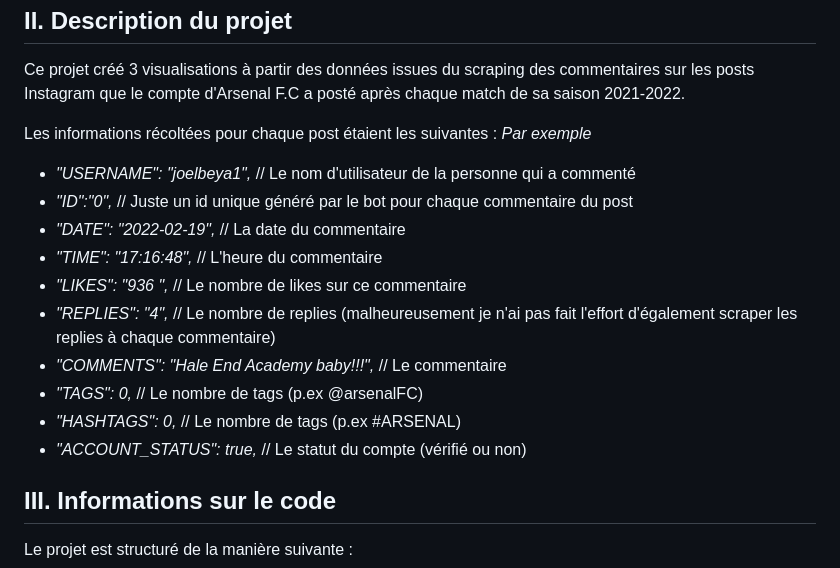
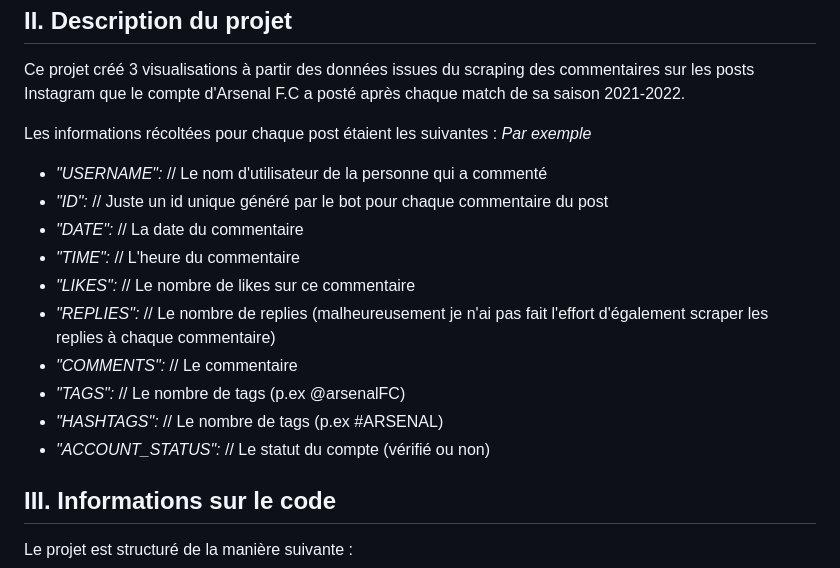
Before and after one commit to MPR329/D3_ISH, a Markdown page: README.md, the part around the change. Rendered like a GitHub page.

```diff
--- a/README.md
+++ b/README.md
@@ -10,16 +10,16 @@ Ce projet créé 3 visualisations à partir des données issues du scraping des
 
 Les informations récoltées pour chaque post étaient les suivantes :
 _Par exemple_
-* *"USERNAME": "joelbeya1",*                // Le nom d'utilisateur de la personne qui a commenté
-* *"ID":"0",*                              // Juste un id unique généré par le bot pour chaque commentaire du post
-* *"DATE": "2022-02-19",*                  // La date du commentaire
-* *"TIME": "17:16:48",*                      // L'heure du commentaire
-* *"LIKES": "936 ",*                         // Le nombre de likes sur ce commentaire
-* *"REPLIES": "4",*                          // Le nombre de replies (malheureusement je n'ai pas fait l'effort d'également scraper les replies à chaque commentaire)
-* *"COMMENTS": "Hale End Academy baby!!!",*  // Le commentaire
-* *"TAGS": 0,*                               // Le nombre de tags (p.ex @arsenalFC)
-* *"HASHTAGS": 0,*                           // Le nombre de tags (p.ex #ARSENAL)
-* *"ACCOUNT_STATUS": true,*                  // Le statut du compte (vérifié ou non)
+* *"USERNAME":*                           // Le nom d'utilisateur de la personne qui a commenté
+* *"ID":*                                 // Juste un id unique généré par le bot pour chaque commentaire du post
+* *"DATE":*                               // La date du commentaire
+* *"TIME":*                               // L'heure du commentaire
+* *"LIKES":*                              // Le nombre de likes sur ce commentaire
+* *"REPLIES":*                            // Le nombre de replies (malheureusement je n'ai pas fait l'effort d'également scraper les replies à chaque commentaire)
+* *"COMMENTS":*                           // Le commentaire
+* *"TAGS":*                               // Le nombre de tags (p.ex @arsenalFC)
+* *"HASHTAGS":*                           // Le nombre de tags (p.ex #ARSENAL)
+* *"ACCOUNT_STATUS":*                     // Le statut du compte (vérifié ou non)
 
 III. Informations sur le code
 ------
```
